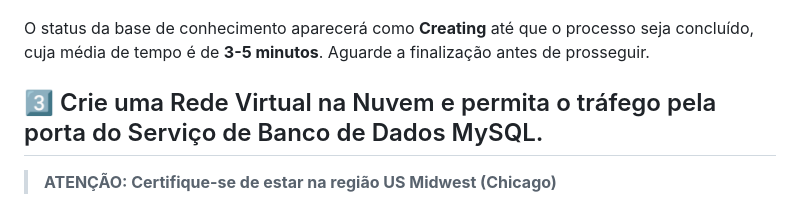
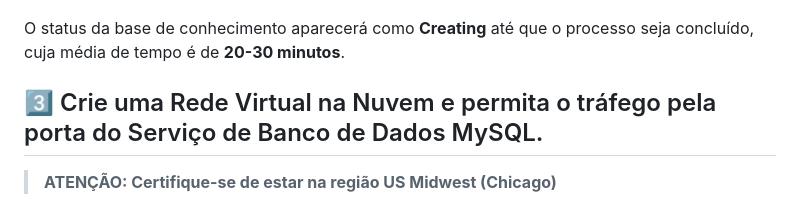
Before and after one commit to Victoria-Rodrigues/Victoria-Rodrigues.github.io, a Markdown page: 2-provisionar-recursos/2-provisionar-recursos.md, the part around the change. Rendered like a GitHub page.

Commit message:
Update knowledge base creation time estimate
Changed the average time for knowledge base creation from 3-5 minutes to 20-30 minutes to provide a more accurate expectation for users.

```diff
--- a/2-provisionar-recursos/2-provisionar-recursos.md
+++ b/2-provisionar-recursos/2-provisionar-recursos.md
@@ -90,7 +90,7 @@ Verifique as mensagens no canto superior direito, indicando o sucesso na criaç
 
 ![Sucess Messages](images/sucess-messages.png)
 
-O status da base de conhecimento aparecerá como **Creating** até que o processo seja concluído, cuja média de tempo é de **3-5 minutos**. Aguarde a finalização antes de prosseguir.
+O status da base de conhecimento aparecerá como **Creating** até que o processo seja concluído, cuja média de tempo é de **20-30 minutos**.
 
 ## 3️⃣ Crie uma Rede Virtual na Nuvem e permita o tráfego pela porta do Serviço de Banco de Dados MySQL.
 
```
